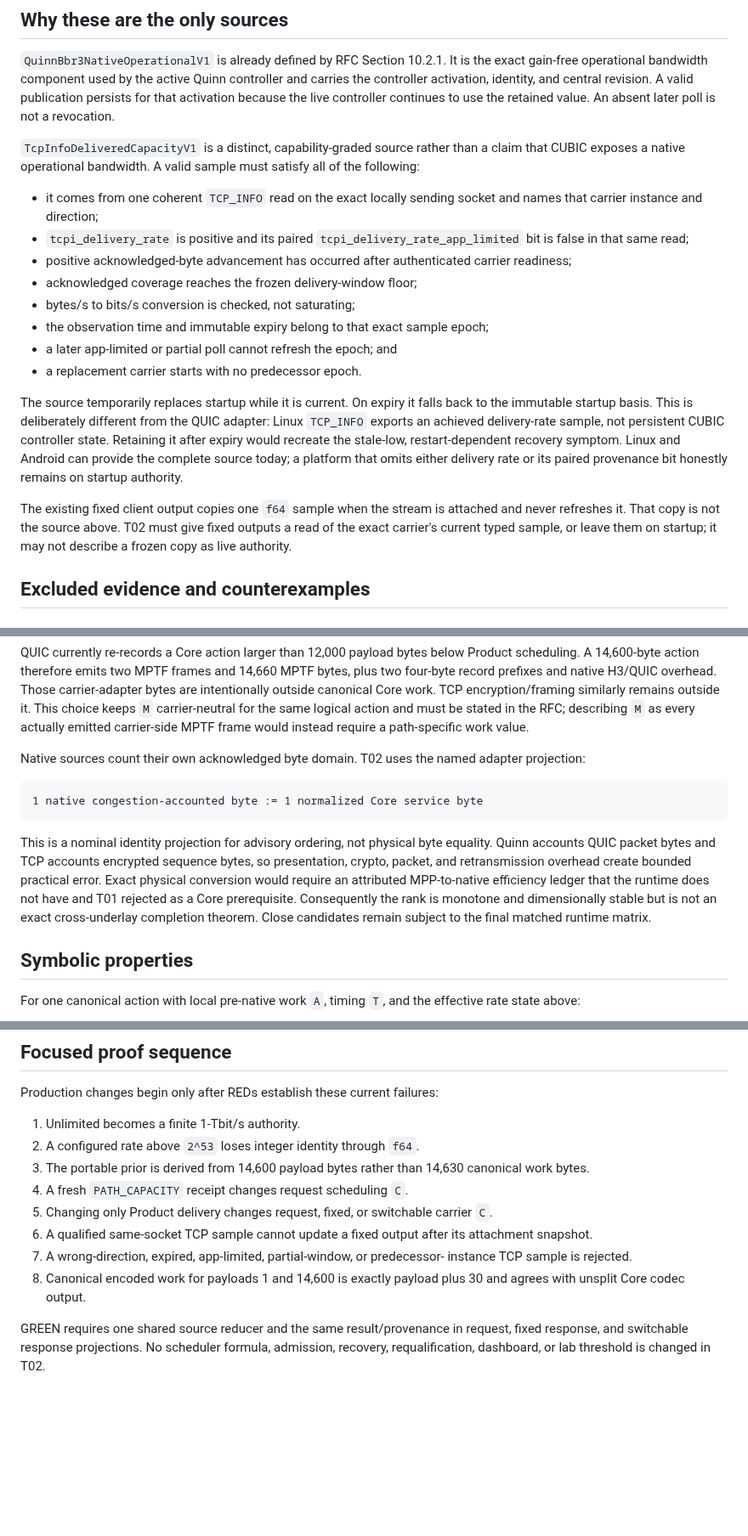
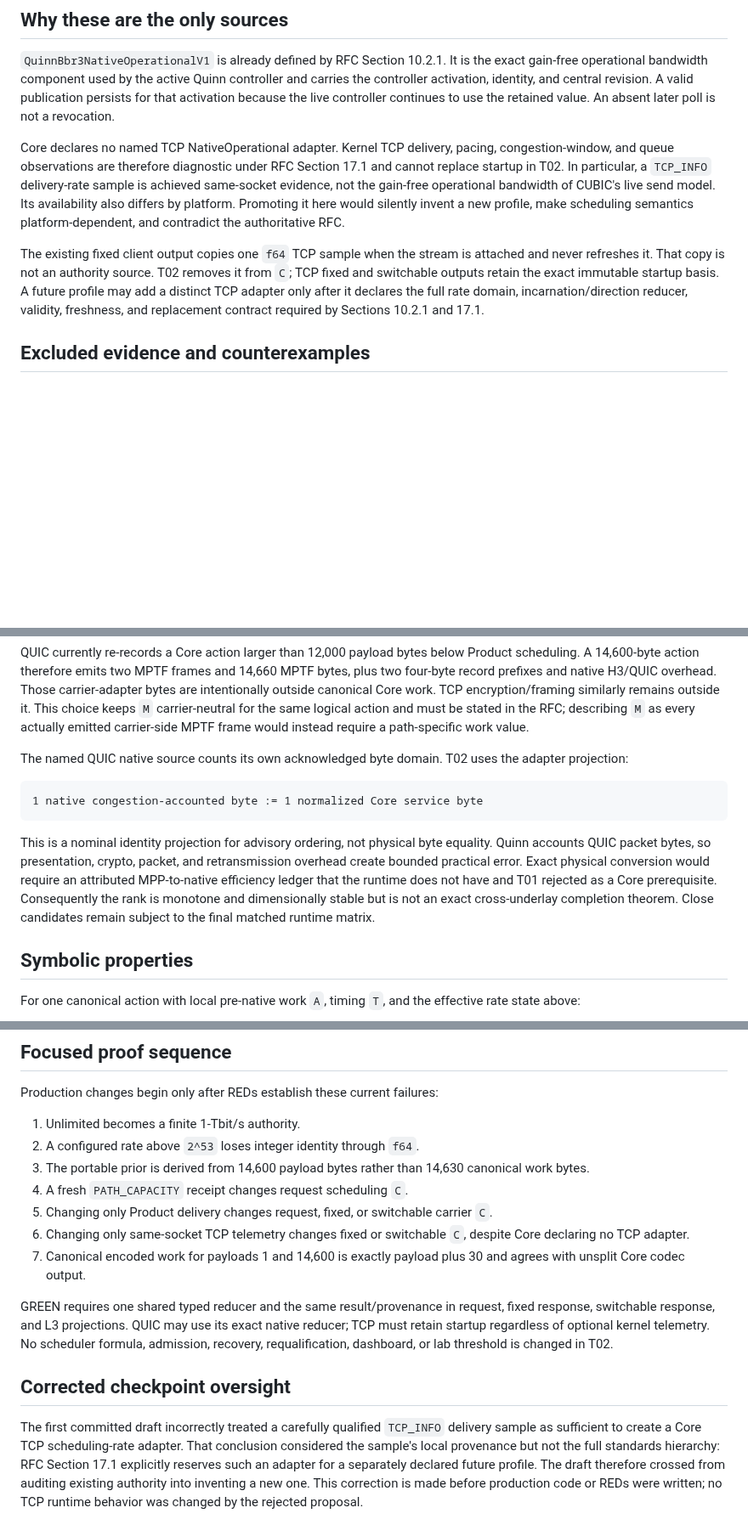
Before and after one commit to mnihyc/mptunnel, a Markdown page: docs-dev/T02_DIRECTIONAL_RATE_AUTHORITY.md, 3 parts joined by grey strips. Shown at 85% size. GitHub-like rendering; blank space fills up the shorter version.

````diff
--- a/docs-dev/T02_DIRECTIONAL_RATE_AUTHORITY.md
+++ b/docs-dev/T02_DIRECTIONAL_RATE_AUTHORITY.md
@@ -52,34 +51,21 @@ revision. A valid publication persists for that activation because the live
 controller continues to use the retained value. An absent later poll is not a
 revocation.
 
-`TcpInfoDeliveredCapacityV1` is a distinct, capability-graded source rather
-than a claim that CUBIC exposes a native operational bandwidth. A valid sample
-must satisfy all of the following:
+Core declares no named TCP NativeOperational adapter. Kernel TCP delivery,
+pacing, congestion-window, and queue observations are therefore diagnostic
+under RFC Section 17.1 and cannot replace startup in T02. In particular, a
+`TCP_INFO` delivery-rate sample is achieved same-socket evidence, not the
+gain-free operational bandwidth of CUBIC's live send model. Its availability
+also differs by platform. Promoting it here would silently invent a new
+profile, make scheduling semantics platform-dependent, and contradict the
+authoritative RFC.
 
-- it comes from one coherent `TCP_INFO` read on the exact locally sending
-  socket and names that carrier instance and direction;
-- `tcpi_delivery_rate` is positive and its paired
-  `tcpi_delivery_rate_app_limited` bit is false in that same read;
-- positive acknowledged-byte advancement has occurred after authenticated
-  carrier readiness;
-- acknowledged coverage reaches the frozen delivery-window floor;
-- bytes/s to bits/s conversion is checked, not saturating;
-- the observation time and immutable expiry belong to that exact sample epoch;
-- a later app-limited or partial poll cannot refresh the epoch; and
-- a replacement carrier starts with no predecessor epoch.
-
-The source temporarily replaces startup while it is current. On expiry it
-falls back to the immutable startup basis. This is deliberately different from
-the QUIC adapter: Linux `TCP_INFO` exports an achieved delivery-rate sample,
-not persistent CUBIC controller state. Retaining it after expiry would recreate
-the stale-low, restart-dependent recovery symptom. Linux and Android can
-provide the complete source today; a platform that omits either delivery rate
-or its paired provenance bit honestly remains on startup authority.
-
-The existing fixed client output copies one `f64` sample when the stream is
-attached and never refreshes it. That copy is not the source above. T02 must
-give fixed outputs a read of the exact carrier's current typed sample, or leave
-them on startup; it may not describe a frozen copy as live authority.
+The existing fixed client output copies one `f64` TCP sample when the stream is
+attached and never refreshes it. That copy is not an authority source. T02
+removes it from `C`; TCP fixed and switchable outputs retain the exact immutable
+startup basis. A future profile may add a distinct TCP adapter only after it
+declares the full rate domain, incarnation/direction reducer, validity,
+freshness, and replacement contract required by Sections 10.2.1 and 17.1.
 
 ## Excluded evidence and counterexamples
 
@@ -147,21 +133,21 @@ keeps `M` carrier-neutral for the same logical action and must be stated in the
 RFC; describing `M` as every actually emitted carrier-side MPTF frame would
 instead require a path-specific work value.
 
-Native sources count their own acknowledged byte domain. T02 uses the named
-adapter projection:
+The named QUIC native source counts its own acknowledged byte domain. T02 uses
+the adapter projection:
 
 ```text
 1 native congestion-accounted byte := 1 normalized Core service byte
 ```
 
 This is a nominal identity projection for advisory ordering, not physical byte
-equality. Quinn accounts QUIC packet bytes and TCP accounts encrypted sequence
-bytes, so presentation, crypto, packet, and retransmission overhead create
-bounded practical error. Exact physical conversion would require an attributed
-MPP-to-native efficiency ledger that the runtime does not have and T01 rejected
-as a Core prerequisite. Consequently the rank is monotone and dimensionally
-stable but is not an exact cross-underlay completion theorem. Close candidates
-remain subject to the final matched runtime matrix.
+equality. Quinn accounts QUIC packet bytes, so presentation, crypto, packet,
+and retransmission overhead create bounded practical error. Exact physical
+conversion would require an attributed MPP-to-native efficiency ledger that
+the runtime does not have and T01 rejected as a Core prerequisite.
+Consequently the rank is monotone and dimensionally stable but is not an exact
+cross-underlay completion theorem. Close candidates remain subject to the final
+matched runtime matrix.
 
 ## Symbolic properties
 
@@ -223,14 +210,24 @@ Production changes begin only after REDs establish these current failures:
 4. A fresh `PATH_CAPACITY` receipt changes request scheduling `C`.
 5. Changing only Product delivery changes request, fixed, or switchable
    carrier `C`.
-6. A qualified same-socket TCP sample cannot update a fixed output after its
-   attachment snapshot.
-7. A wrong-direction, expired, app-limited, partial-window, or predecessor-
-   instance TCP sample is rejected.
-8. Canonical encoded work for payloads 1 and 14,600 is exactly payload plus 30
+6. Changing only same-socket TCP telemetry changes fixed or switchable `C`,
+   despite Core declaring no TCP adapter.
+7. Canonical encoded work for payloads 1 and 14,600 is exactly payload plus 30
    and agrees with unsplit Core codec output.
 
-GREEN requires one shared source reducer and the same result/provenance in
-request, fixed response, and switchable response projections. No scheduler
-formula, admission, recovery, requalification, dashboard, or lab threshold is
-changed in T02.
+GREEN requires one shared typed reducer and the same result/provenance in
+request, fixed response, switchable response, and L3 projections. QUIC may use
+its exact native reducer; TCP must retain startup regardless of optional kernel
+telemetry. No scheduler formula, admission, recovery, requalification,
+dashboard, or lab threshold is changed in T02.
+
+## Corrected checkpoint oversight
+
+The first committed draft incorrectly treated a carefully qualified
+`TCP_INFO` delivery sample as sufficient to create a Core TCP scheduling-rate
+adapter. That conclusion considered the sample's local provenance but not the
+full standards hierarchy: RFC Section 17.1 explicitly reserves such an
+adapter for a separately declared future profile. The draft therefore crossed
+from auditing existing authority into inventing a new one. This correction is
+made before production code or REDs were written; no TCP runtime behavior was
+changed by the rejected proposal.
````
Also changed, not shown: other parts of docs-dev/T02_DIRECTIONAL_RATE_AUTHORITY.md (+2 -2 lines), docs/ARCHITECTURE.md (+7 -10 lines), docs/OPERATIONS.md (+9 -13 lines).
